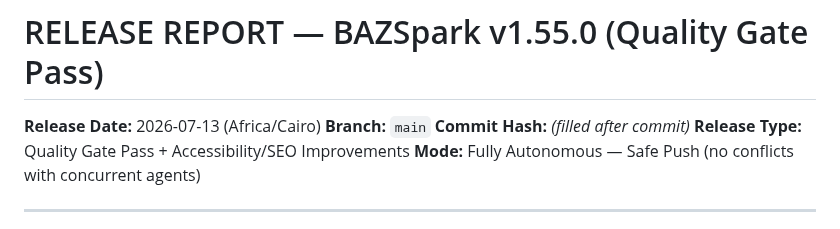
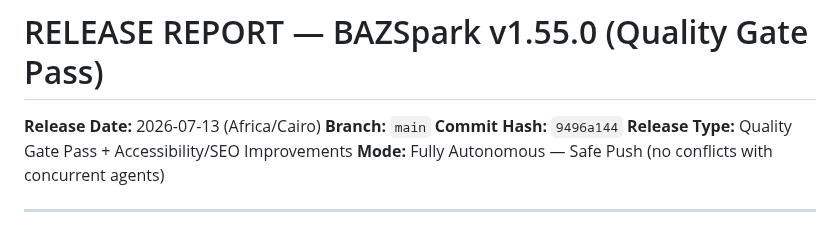
Before and after one commit to ahmdelbaz28-ux/BAZspark, a Markdown page: RELEASE_REPORT.md, the part around the change. GitHub-like rendering.

Commit message:
docs(release): backfill commit hash in RELEASE_REPORT.md

```diff
--- a/RELEASE_REPORT.md
+++ b/RELEASE_REPORT.md
@@ -2,7 +2,7 @@
 
 **Release Date:** 2026-07-13 (Africa/Cairo)
 **Branch:** `main`
-**Commit Hash:** _(filled after commit)_
+**Commit Hash:** `9496a144`
 **Release Type:** Quality Gate Pass + Accessibility/SEO Improvements
 **Mode:** Fully Autonomous — Safe Push (no conflicts with concurrent agents)
 
```
